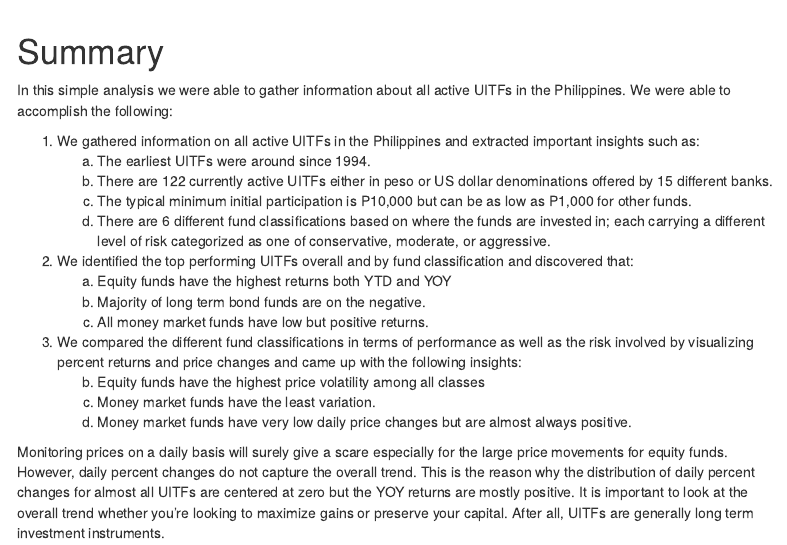
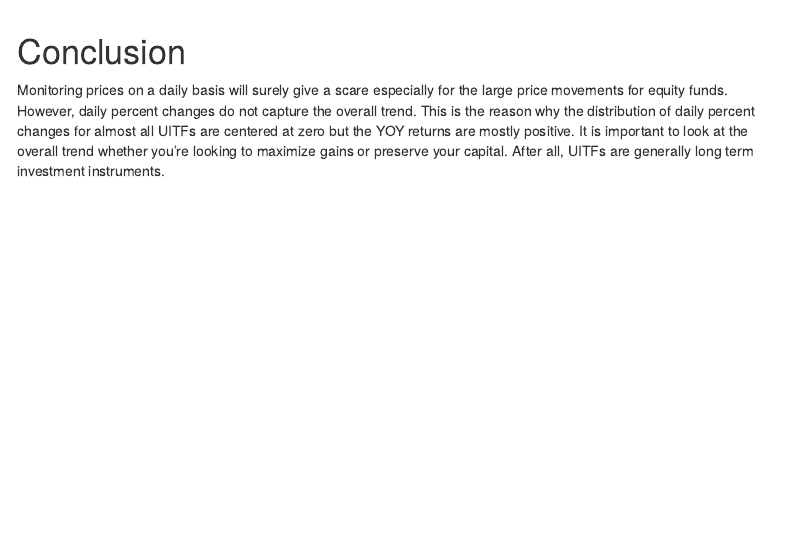
Before and after one commit to anthonym8/ph_uitf, an R Markdown document (ph_uitf_analysis.Rmd): the page in a window 1100 px wide, from 8900 px down. Rendered offline with R 4.5, knitr and Pandoc, with nearby package versions; some code elsewhere in the file could not run offline; menus at the side of the page are left out.

Commit message:
Revised final section

```diff
--- a/ph_uitf_analysis.Rmd
+++ b/ph_uitf_analysis.Rmd
@@ -1427,25 +1427,7 @@ ggiraph(ggobj = plot, height_svg = 5, width_svg = 9, width = 1,
 
 
 
-# Summary
-
-In this simple analysis we were able to gather information about all active UITFs in the Philippines. We were able to accomplish the following:
-
-1. We gathered information on all active UITFs in the Philippines and extracted important insights such as:
-    a. The earliest UITFs were around since 1994.
-    b. There are 122 currently active UITFs either in peso or US dollar denominations offered by 15 different banks.
-    c. The typical minimum initial participation is P10,000 but can be as low as P1,000 for other funds.
-    d. There are 6 different fund classifications based on where the funds are invested in; each carrying a different level of risk categorized as one of conservative, moderate, or aggressive.
-<br />
-2. We identified the top performing UITFs overall and by fund classification and discovered that:
-    a. Equity funds have the highest returns both YTD and YOY
-    b. Majority of long term bond funds are on the negative.
-    c. All money market funds have low but positive returns.
-<br />
-3. We compared the different fund classifications in terms of performance as well as the risk involved by visualizing percent returns and price changes and came up with the following insights:
-    b. Equity funds have the highest price volatility among all classes
-    b. Money market funds have the least variation.
-    c. Money market funds have very low daily price changes but are almost always positive.
+# Conclusion
 
 Monitoring prices on a daily basis will surely give a scare especially for the large price movements for equity funds. However, daily percent changes do not capture the overall trend. This is the reason why the distribution of daily percent changes for almost all UITFs are centered at zero but the YOY returns are mostly positive. It is important to look at the overall trend whether you're looking to maximize gains or preserve your capital. After all, UITFs are generally long term investment instruments.
 
```
